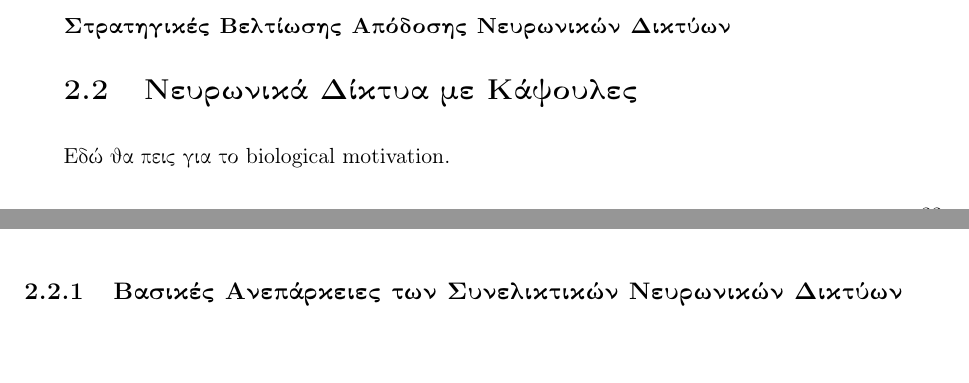
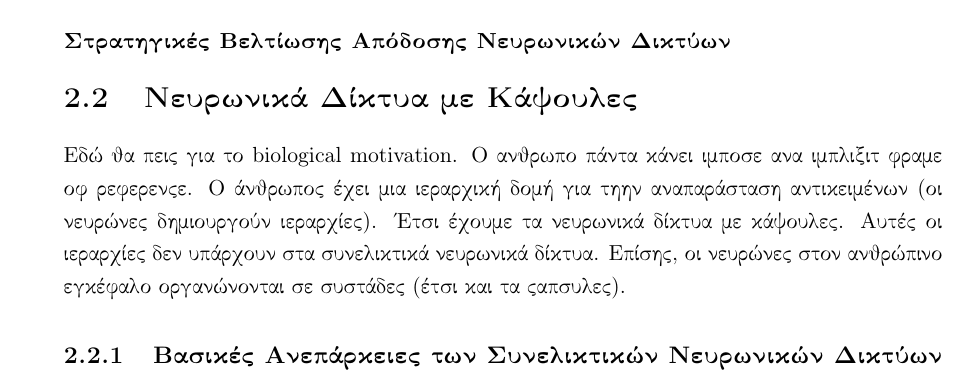
Before and after one commit to abarmper/Thesis_Barmperis, a LaTeX thesis (report/Αλέξανδρος_Μπαρμπέρης_thesis.tex, which reads report/main_body/theory.tex): two parts of pages 47 and 48 of 59 before the commit and part of page 47 of 59 after it, the two joined at a grey line, cut so that both start at the same text, the shorter picture padded with empty space. Compiled offline with pdfLaTeX.

Commit message:
some ideas to rite about in capsule theory

```diff
--- a/report/main_body/theory.tex
+++ b/report/main_body/theory.tex
@@ -480,5 +480,6 @@ y = f\Big(\sum_{i = 1}^{n} w_i \times x_i  +  b\Big)
 
 \subsubsection{Στρατηγικές Βελτίωσης Απόδοσης Νευρωνικών Δικτύων}
 \section{Νευρωνικά Δίκτυα με Κάψουλες}
-Εδώ θα πεις για το \en{biological motivation}.
+Εδώ θα πεις για το \en{biological motivation}. Ο ανθρωπο πάντα κάνει impose ανα implixit frame of reference.
+Ο άνθρωπος έχει μια ιεραρχική δομή για τηην αναπαράσταση αντικειμένων (οι νευρώνες δημιουργούν ιεραρχίες). Έτσι έχουμε τα νευρωνικά δίκτυα με κάψουλες. Αυτές οι ιεραρχίες δεν υπάρχουν στα συνελικτικά νευρωνικά δίκτυα. Επίσης, οι νευρώνες στον ανθρώπινο εγκέφαλο οργανώνονται σε συστάδες (έτσι και τα capsules).
 \subsection{Βασικές Ανεπάρκειες των Συνελικτικών Νευρωνικών Δικτύων}
```
Also changed, not shown: report/main_body/theory.tex (3 more changed lines).
